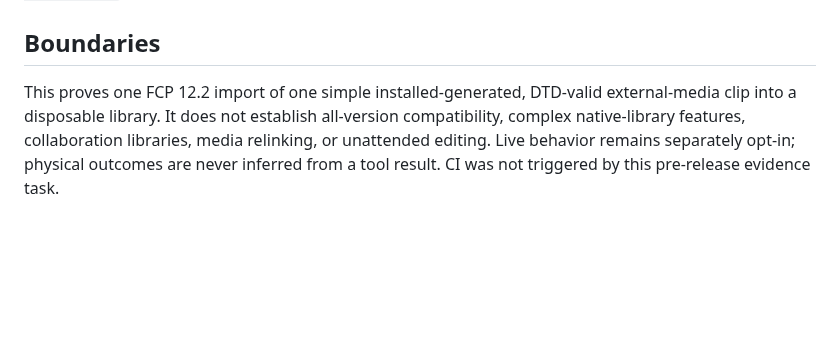
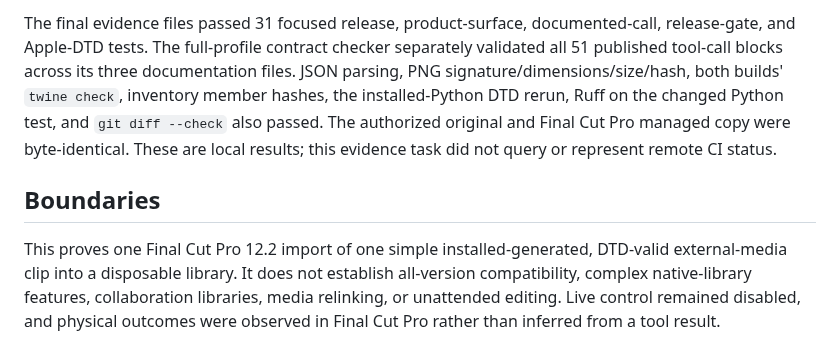
Before and after one commit to dreliq9/fcp-mcp, a Markdown page: docs/releases/v0.3.0.md, the part around one of its changes. Drawn GitHub-style; blank space fills up the shorter version.

```diff
--- a/docs/releases/v0.3.0.md
+++ b/docs/releases/v0.3.0.md
@@ -142,9 +149,18 @@ provenance.
+The final evidence files passed 31 focused release, product-surface,
+documented-call, release-gate, and Apple-DTD tests. The full-profile contract
+checker separately validated all 51 published tool-call blocks across its
+three documentation files. JSON parsing, PNG signature/dimensions/size/hash,
+both builds' `twine check`, inventory member hashes, the installed-Python DTD
+rerun, Ruff on the changed Python test, and `git diff --check` also passed.
+The authorized original and Final Cut Pro managed copy were byte-identical.
+These are local results; this evidence task did not query or represent remote
+CI status.
 
 ## Boundaries
 
-This proves one FCP 12.2 import of one simple installed-generated, DTD-valid
-external-media clip into a disposable library. It does not establish
+This proves one Final Cut Pro 12.2 import of one simple installed-generated,
+DTD-valid external-media clip into a disposable library. It does not establish
 all-version compatibility, complex native-library features, collaboration
-libraries, media relinking, or unattended editing. Live behavior remains
-separately opt-in; physical outcomes are never inferred from a tool result.
-CI was not triggered by this pre-release evidence task.
+libraries, media relinking, or unattended editing. Live control remained
+disabled, and physical outcomes were observed in Final Cut Pro rather than
+inferred from a tool result.
```
Also changed, not shown: other parts of docs/releases/v0.3.0.md (+119 -112 lines), docs/assets/v0.3-live-import.png, 2 other files.
